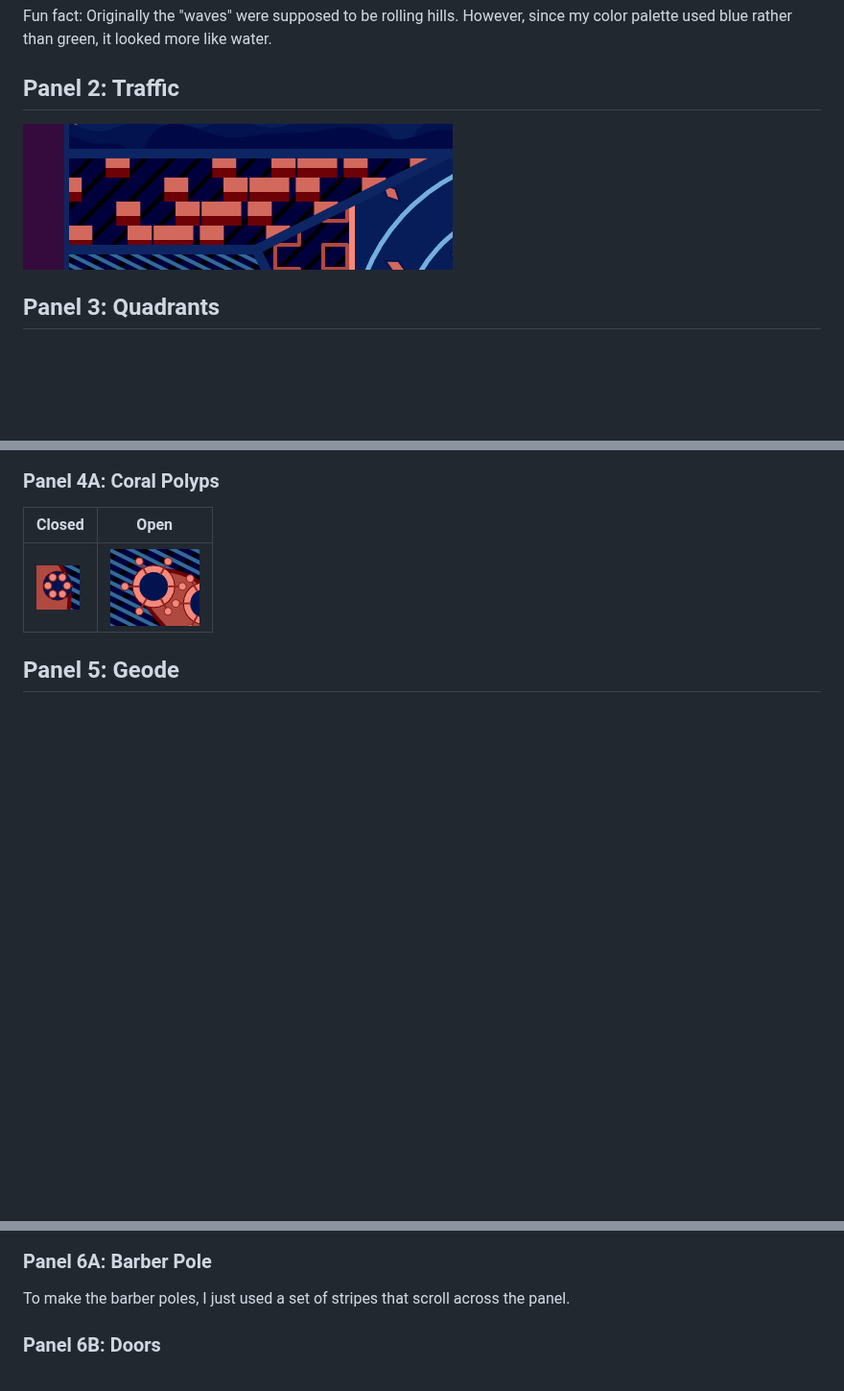
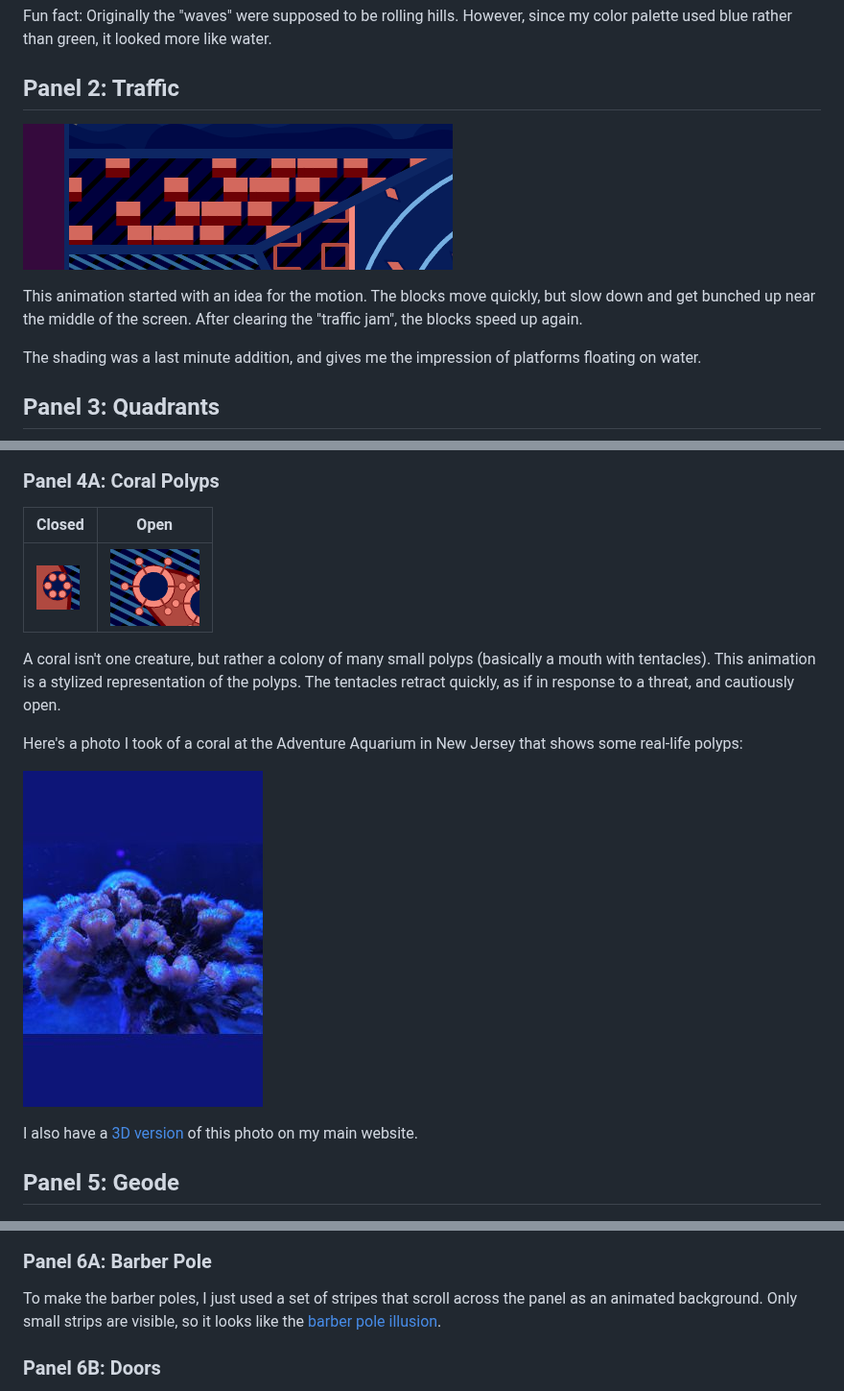
Before and after one commit to ptrgags/p5-sketchbook, a Markdown page: AnimatedTangle/README.md, 3 parts joined by grey strips. Shown at 96% size. Drawn GitHub-style; pictures changed too: AnimatedTangle/figures/polyps.jpg (added); blank space fills up the shorter version.

```diff
--- a/AnimatedTangle/README.md
+++ b/AnimatedTangle/README.md
@@ -13,7 +21,12 @@ This animation is a view of mountains and ocean waves. I use the <a href="https:
 Fun fact: Originally the "waves" were supposed to be rolling hills. However, since my color palette used blue rather than green, it looked more like water.
 
 ## Panel 2: Traffic
+
 ![close-up of traffic](./figures/traffic.png)
+
+This animation started with an idea for the motion. The blocks move quickly, but slow down and get bunched up near the middle of the screen. After clearing the "traffic jam", the blocks speed up again.
+
+The shading was a last minute addition, and gives me the impression of platforms floating on water.
 
 ## Panel 3: Quadrants
 
@@ -69,6 +96,14 @@ I alternate between quarter notes and triplets. This way, every row of the wall
 | Closed | Open |
 |---|---|
 | ![close-up of closed polyp](./figures/polyp-closed.png) | ![close-up of open polyp](./figures/polyp-open.png) |
+
+A coral isn't one creature, but rather a colony of many small polyps (basically a mouth with tentacles). This animation is a stylized representation of the polyps. The tentacles retract quickly, as if in response to a threat, and cautiously open.
+
+Here's a photo I took of a coral at the Adventure Aquarium in New Jersey that shows some real-life polyps:
+
+![photo of a coral from Adventure Aquarium](./figures/polyps.jpg)
+
+I also have a [3D version](https://ptrgags.dev/#/stereo-pair/undersea-3d/2025-04-16_FluorescentCoral) of this photo on my main website.
 
 ## Panel 5: Geode
 
@@ -95,7 +130,7 @@ but Geode grows continuously.
 
 ### Panel 6A: Barber Pole
 
-To make the barber poles, I just used a set of stripes that scroll across the panel.
+To make the barber poles, I just used a set of stripes that scroll across the panel as an animated background. Only small strips are visible, so it looks like the [barber pole illusion](https://en.wikipedia.org/wiki/Barberpole_illusion).
 
 ### Panel 6B: Doors
 
```
Also changed, not shown: other parts of AnimatedTangle/README.md (+24 -2 lines), AnimatedTangle/figures/coral-example.png (added), AnimatedTangle/figures/coral-spline.png (added), AnimatedTangle/figures/hinge.png (added).
